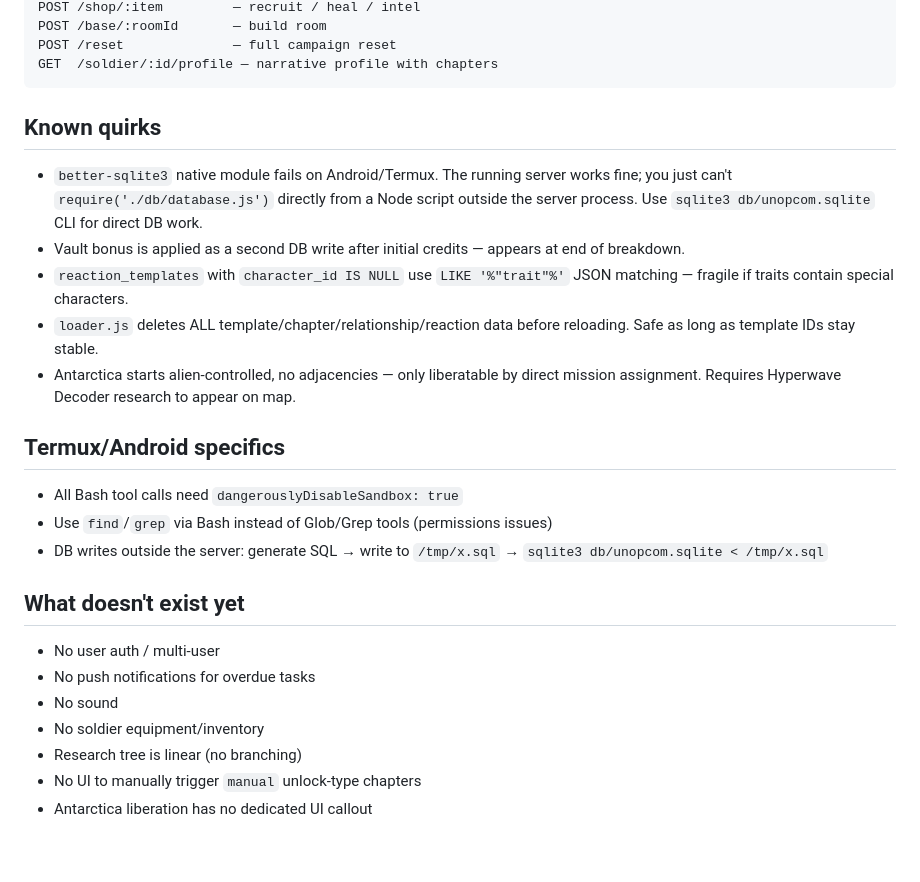
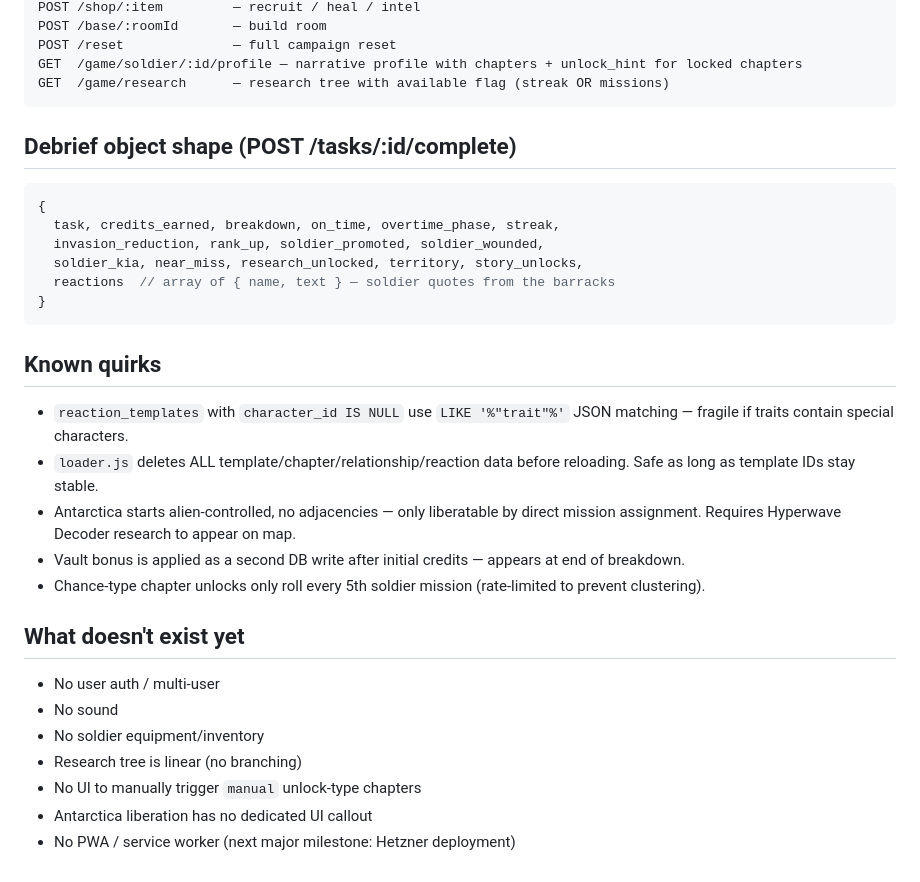
Before and after one commit to apartment09/unopcom, a Markdown page: CLAUDE.md, the part around one of its changes. GitHub-like rendering.

````diff
--- a/CLAUDE.md
+++ b/CLAUDE.md
@@ -52,26 +63,32 @@ POST /tasks/:id/reactivate — reverse a completion
 POST /shop/:item         — recruit / heal / intel
 POST /base/:roomId       — build room
 POST /reset              — full campaign reset
-GET  /soldier/:id/profile — narrative profile with chapters
+GET  /game/soldier/:id/profile — narrative profile with chapters + unlock_hint for locked chapters
+GET  /game/research      — research tree with available flag (streak OR missions)
+```
+
+## Debrief object shape (POST /tasks/:id/complete)
+```js
+{
+  task, credits_earned, breakdown, on_time, overtime_phase, streak,
+  invasion_reduction, rank_up, soldier_promoted, soldier_wounded,
+  soldier_kia, near_miss, research_unlocked, territory, story_unlocks,
+  reactions  // array of { name, text } — soldier quotes from the barracks
+}
 ```
 
 ## Known quirks
-- `better-sqlite3` native module fails on Android/Termux. The running server works fine; you just can't `require('./db/database.js')` directly from a Node script outside the server process. Use `sqlite3 db/unopcom.sqlite` CLI for direct DB work.
-- Vault bonus is applied as a second DB write after initial credits — appears at end of breakdown.
 - `reaction_templates` with `character_id IS NULL` use `LIKE '%"trait"%'` JSON matching — fragile if traits contain special characters.
 - `loader.js` deletes ALL template/chapter/relationship/reaction data before reloading. Safe as long as template IDs stay stable.
 - Antarctica starts alien-controlled, no adjacencies — only liberatable by direct mission assignment. Requires Hyperwave Decoder research to appear on map.
-
-## Termux/Android specifics
-- All Bash tool calls need `dangerouslyDisableSandbox: true`
-- Use `find`/`grep` via Bash instead of Glob/Grep tools (permissions issues)
-- DB writes outside the server: generate SQL → write to `/tmp/x.sql` → `sqlite3 db/unopcom.sqlite < /tmp/x.sql`
+- Vault bonus is applied as a second DB write after initial credits — appears at end of breakdown.
+- Chance-type chapter unlocks only roll every 5th soldier mission (rate-limited to prevent clustering).
 
 ## What doesn't exist yet
 - No user auth / multi-user
-- No push notifications for overdue tasks
 - No sound
 - No soldier equipment/inventory
 - Research tree is linear (no branching)
 - No UI to manually trigger `manual` unlock-type chapters
 - Antarctica liberation has no dedicated UI callout
+- No PWA / service worker (next major milestone: Hetzner deployment)
````
Also changed, not shown: other parts of CLAUDE.md (+20 -9 lines).
